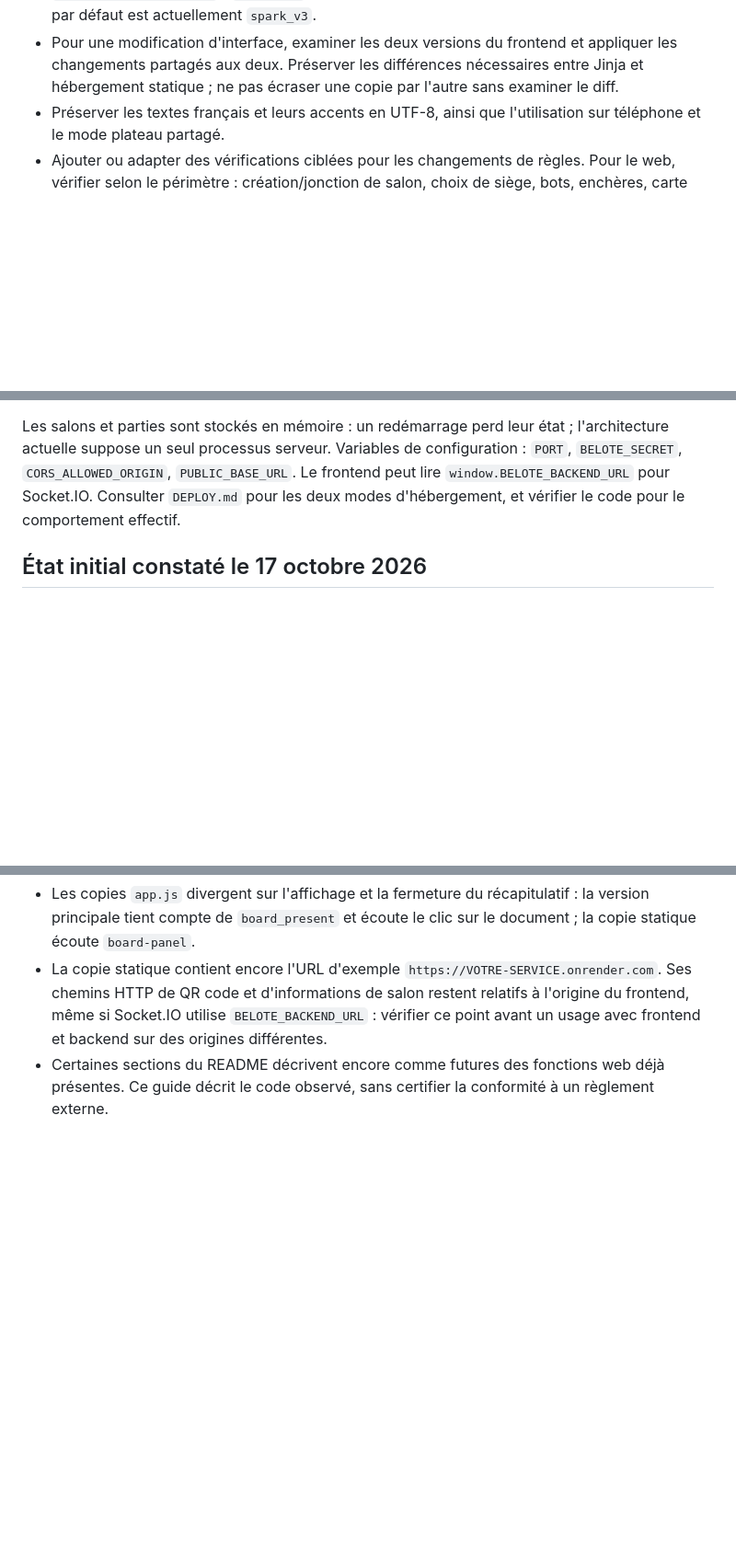
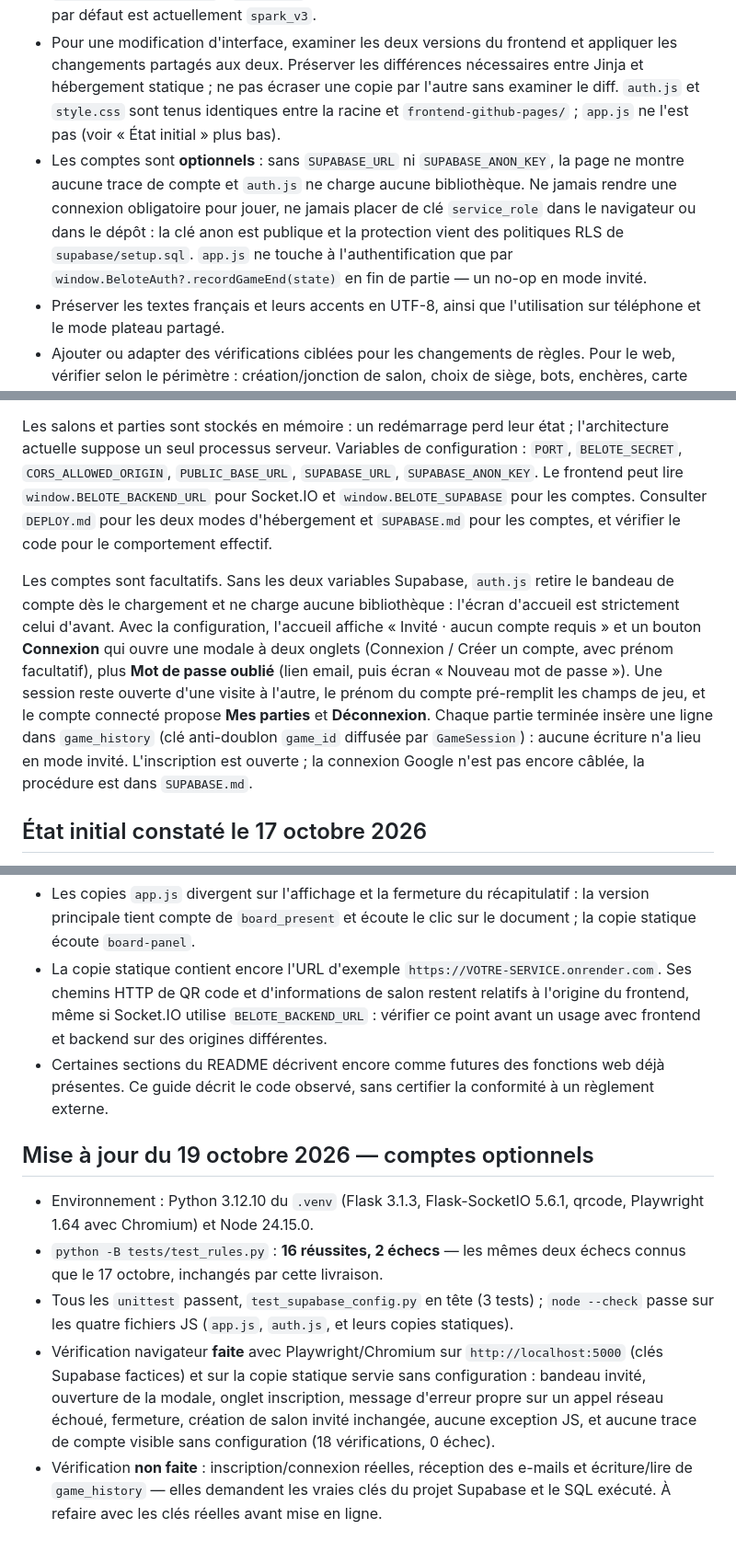
Before and after one commit to zachariegarniercuchet/belote_coinchee, a Markdown page: AGENTS.md, 3 parts joined by grey strips. Shown at 92% size. Drawn GitHub-style; blank space fills up the shorter version.

Commit message:
docs: document Supabase accounts setup and guest-first convention
SUPABASE.md (dans le commit precedent) reste le guide de mise en route ; ce commit branche la documentation existante sur les comptes optionnels :

- DEPLOY.md : section comptes optionnels et deux variables Render
- README.md : paragraphe Comptes optionnels dans l'interface web
- AGENTS.md : fichiers ajoutes, commandes de verification, convention de repli invite, et etat verifie au 19 octobre 2026

```diff
--- a/AGENTS.md
+++ b/AGENTS.md
@@ -148,7 +154,17 @@ Tests de l'automatisme web (avec les dépendances de `requirements.txt`) :
 - Pour une modification d'interface, examiner les deux versions du frontend
   et appliquer les changements partagés aux deux. Préserver les différences
   nécessaires entre Jinja et hébergement statique ; ne pas écraser une copie
-  par l'autre sans examiner le diff.
+  par l'autre sans examiner le diff. `auth.js` et `style.css` sont tenus
+  identiques entre la racine et `frontend-github-pages/` ; `app.js` ne l'est
+  pas (voir « État initial » plus bas).
+- Les comptes sont **optionnels** : sans `SUPABASE_URL` ni `SUPABASE_ANON_KEY`,
+  la page ne montre aucune trace de compte et `auth.js` ne charge aucune
+  bibliothèque. Ne jamais rendre une connexion obligatoire pour jouer, ne
+  jamais placer de clé `service_role` dans le navigateur ou dans le dépôt : la
+  clé anon est publique et la protection vient des politiques RLS de
+  `supabase/setup.sql`. `app.js` ne touche à l'authentification que par
+  `window.BeloteAuth?.recordGameEnd(state)` en fin de partie — un no-op en
+  mode invité.
 - Préserver les textes français et leurs accents en UTF-8, ainsi que
   l'utilisation sur téléphone et le mode plateau partagé.
 - Ajouter ou adapter des vérifications ciblées pour les changements de règles.
@@ -262,9 +278,25 @@ est effectivement terminée et peut être libérée par `new_game`.
 Les salons et parties sont stockés en mémoire : un redémarrage perd leur
 état ; l'architecture actuelle suppose un seul processus serveur. Variables
 de configuration : `PORT`, `BELOTE_SECRET`, `CORS_ALLOWED_ORIGIN`,
-`PUBLIC_BASE_URL`. Le frontend peut lire `window.BELOTE_BACKEND_URL` pour
-Socket.IO. Consulter `DEPLOY.md` pour les deux modes d'hébergement, et
-vérifier le code pour le comportement effectif.
+`PUBLIC_BASE_URL`, `SUPABASE_URL`, `SUPABASE_ANON_KEY`. Le frontend peut lire
+`window.BELOTE_BACKEND_URL` pour Socket.IO et `window.BELOTE_SUPABASE` pour
+les comptes. Consulter `DEPLOY.md` pour les deux modes d'hébergement et
+`SUPABASE.md` pour les comptes, et vérifier le code pour le comportement
+effectif.
+
+Les comptes sont facultatifs. Sans les deux variables Supabase, `auth.js`
+retire le bandeau de compte dès le chargement et ne charge aucune
+bibliothèque : l'écran d'accueil est strictement celui d'avant. Avec la
+configuration, l'accueil affiche « Invité · aucun compte requis » et un bouton
+**Connexion** qui ouvre une modale à deux onglets (Connexion / Créer un
+compte, avec prénom facultatif), plus **Mot de passe oublié** (lien email,
+puis écran « Nouveau mot de passe »). Une session reste ouverte d'une visite à
+l'autre, le prénom du compte pré-remplit les champs de jeu, et le compte
+connecté propose **Mes parties** et **Déconnexion**. Chaque partie terminée
+insère une ligne dans `game_history` (clé anti-doublon `game_id` diffusée par
+`GameSession`) : aucune écriture n'a lieu en mode invité. L'inscription est
+ouverte ; la connexion Google n'est pas encore câblée, la procédure est dans
+`SUPABASE.md`.
 
 ## État initial constaté le 17 octobre 2026
 
@@ -288,3 +320,23 @@ vérifier le code pour le comportement effectif.
 - Certaines sections du README décrivent encore comme futures des fonctions
   web déjà présentes. Ce guide décrit le code observé, sans certifier la
   conformité à un règlement externe.
+
+## Mise à jour du 19 octobre 2026 — comptes optionnels
+
+- Environnement : Python 3.12.10 du `.venv` (Flask 3.1.3, Flask-SocketIO
+  5.6.1, qrcode, Playwright 1.64 avec Chromium) et Node 24.15.0.
+- `python -B tests/test_rules.py` : **16 réussites, 2 échecs** — les mêmes
+  deux échecs connus que le 17 octobre, inchangés par cette livraison.
+- Tous les `unittest` passent, `test_supabase_config.py` en tête (3 tests) ;
+  `node --check` passe sur les quatre fichiers JS (`app.js`, `auth.js`, et
+  leurs copies statiques).
+- Vérification navigateur **faite** avec Playwright/Chromium sur
+  `http://localhost:5000` (clés Supabase factices) et sur la copie statique
+  servie sans configuration : bandeau invité, ouverture de la modale, onglet
+  inscription, message d'erreur propre sur un appel réseau échoué, fermeture,
+  création de salon invité inchangée, aucune exception JS, et aucune trace de
+  compte visible sans configuration (18 vérifications, 0 échec).
+- Vérification **non faite** : inscription/connexion réelles, réception des
+  e-mails et écriture/lire de `game_history` — elles demandent les vraies
+  clés du projet Supabase et le SQL exécuté. À refaire avec les clés réelles
+  avant mise en ligne.
```
Also changed, not shown: other parts of AGENTS.md (+6 -0 lines), DEPLOY.md (+17 -0 lines), README.md (+13 -0 lines).
